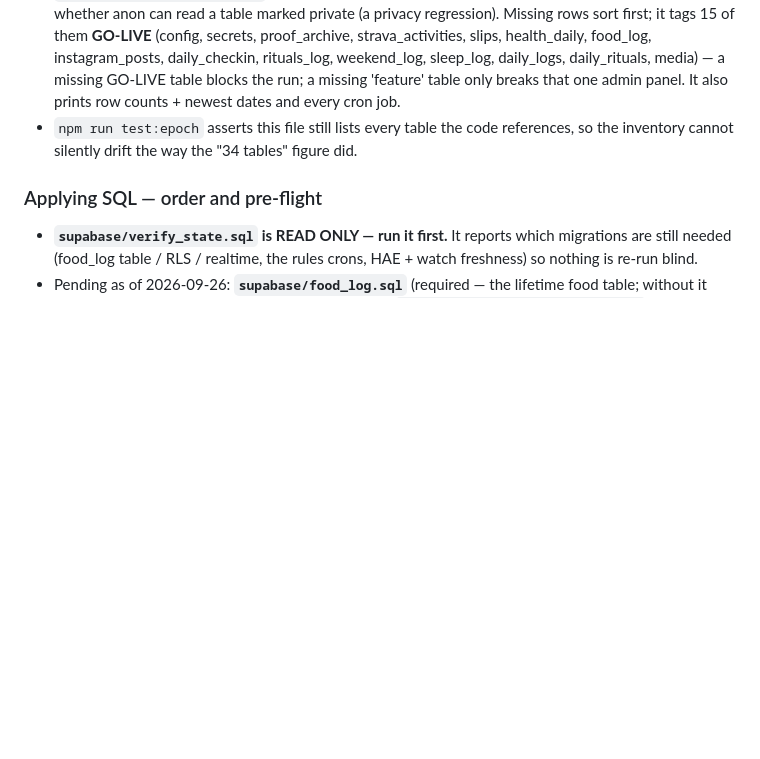
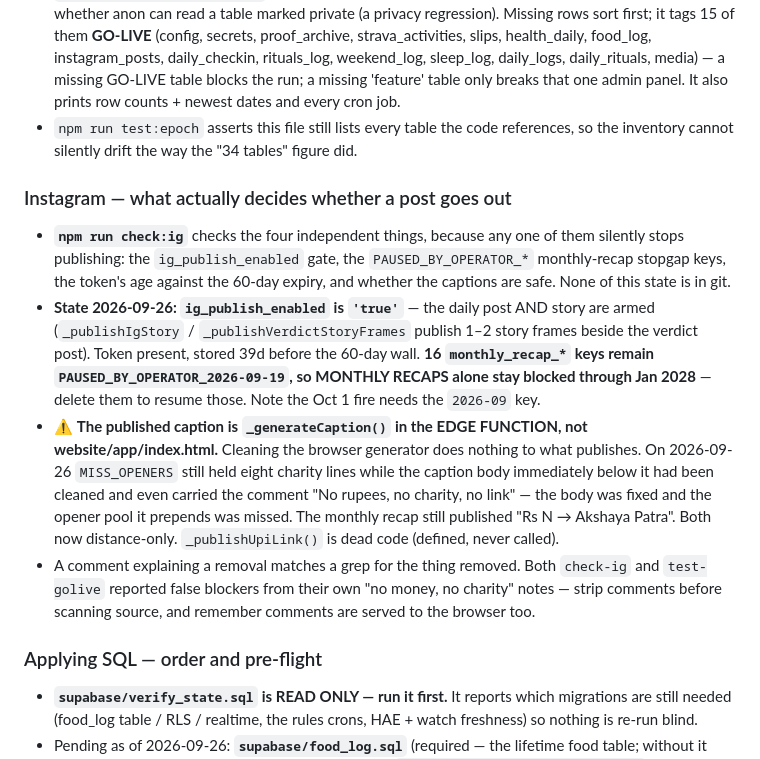
Before and after one commit to firstlightlive/firstlight, a Markdown page: CLAUDE.md, the part around the change. GitHub-like rendering; blank space fills up the shorter version.

Commit message:
Record the Instagram publishing state and the caption trap in CLAUDE.md
Co-Authored-By: Claude Opus 5 (1M context) <noreply@anthropic.com>

```diff
--- a/CLAUDE.md
+++ b/CLAUDE.md
@@ -105,6 +105,12 @@ Automated classifiers on Strava AND Instagram pattern-match a promotional footpr
 - **`supabase/verify_tables.sql` (READ ONLY)** checks all 65 live: present/missing, RLS on/off, and whether anon can read a table marked private (a privacy regression). Missing rows sort first; it tags 15 of them **GO-LIVE** (config, secrets, proof_archive, strava_activities, slips, health_daily, food_log, instagram_posts, daily_checkin, rituals_log, weekend_log, sleep_log, daily_logs, daily_rituals, media) — a missing GO-LIVE table blocks the run; a missing 'feature' table only breaks that one admin panel. It also prints row counts + newest dates and every cron job.
 - `npm run test:epoch` asserts this file still lists every table the code references, so the inventory cannot silently drift the way the "34 tables" figure did.
 
+### Instagram — what actually decides whether a post goes out
+- **`npm run check:ig`** checks the four independent things, because any one of them silently stops publishing: the `ig_publish_enabled` gate, the `PAUSED_BY_OPERATOR_*` monthly-recap stopgap keys, the token's age against the 60-day expiry, and whether the captions are safe. None of this state is in git.
+- **State 2026-09-26: `ig_publish_enabled` is `'true'`** — the daily post AND story are armed (`_publishIgStory` / `_publishVerdictStoryFrames` publish 1–2 story frames beside the verdict post). Token present, stored 39d before the 60-day wall. **16 `monthly_recap_*` keys remain `PAUSED_BY_OPERATOR_2026-09-19`, so MONTHLY RECAPS alone stay blocked through Jan 2028** — delete them to resume those. Note the Oct 1 fire needs the `2026-09` key.
+- ⚠️ **The published caption is `_generateCaption()` in the EDGE FUNCTION, not website/app/index.html.** Cleaning the browser generator does nothing to what publishes. On 2026-09-26 `MISS_OPENERS` still held eight charity lines while the caption body immediately below it had been cleaned and even carried the comment "No rupees, no charity, no link" — the body was fixed and the opener pool it prepends was missed. The monthly recap still published "Rs N → Akshaya Patra". Both now distance-only. `_publishUpiLink()` is dead code (defined, never called).
+- A comment explaining a removal matches a grep for the thing removed. Both `check-ig` and `test-golive` reported false blockers from their own "no money, no charity" notes — strip comments before scanning source, and remember comments are served to the browser too.
+
 ### Applying SQL — order and pre-flight
 - **`supabase/verify_state.sql` is READ ONLY — run it first.** It reports which migrations are still needed (food_log table / RLS / realtime, the rules crons, HAE + watch freshness) so nothing is re-run blind.
 - Pending as of 2026-09-26: **`supabase/food_log.sql`** (required — the lifetime food table; without it food logging caches locally and queues forever) and **`supabase/rules_verdict_cron.sql`** (verify; it is fully idempotent — unschedules before rescheduling — so re-running is safe, and the 21:30 IST nudge + 23:59 IST verdict crons must exist before the check-in goes live).
```
